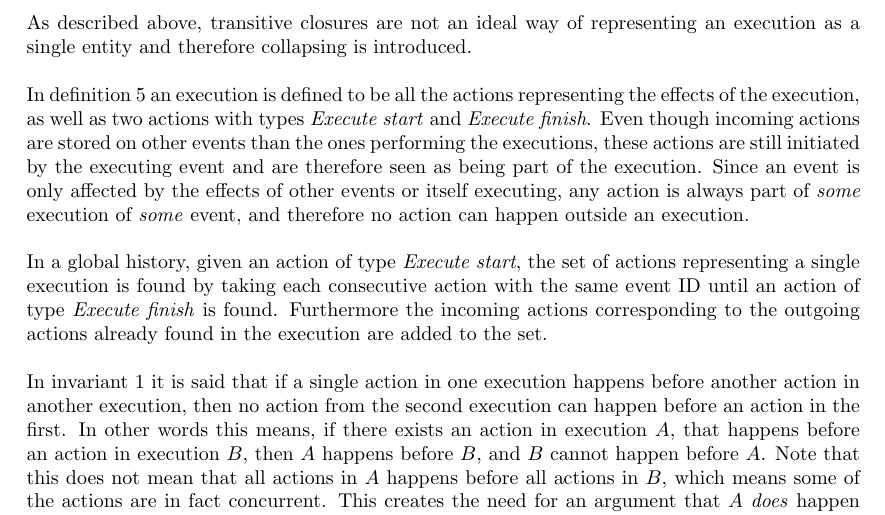
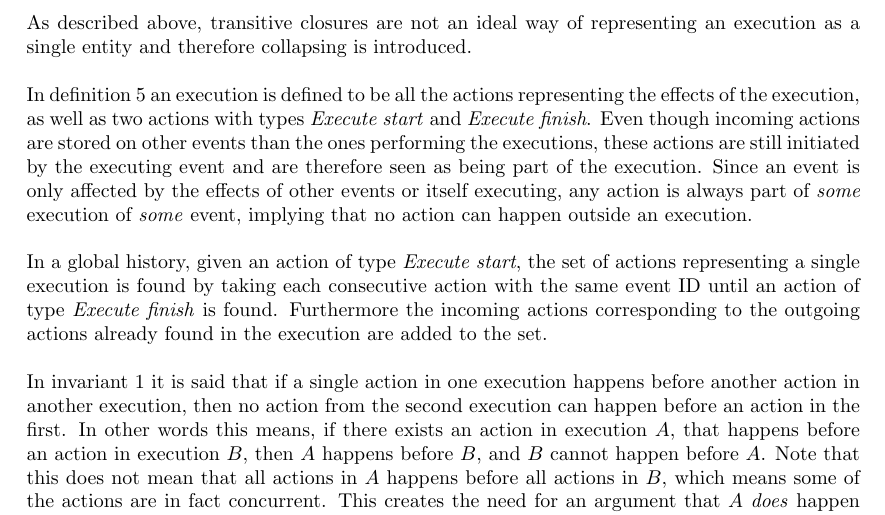
Before and after one commit to mikaellindemann/Distributed-Consensus, a LaTeX document (doc/texv2/DistributedConsensus.tex, which reads doc/texv2/5orderofexecution/orderofexecution.tex): part of page 28 of 53, cut so that both start at the same text. Compiled offline with pdfLaTeX.

Commit message:
collapse first paragraph

```diff
--- a/doc/texv2/5orderofexecution/orderofexecution.tex
+++ b/doc/texv2/5orderofexecution/orderofexecution.tex
@@ -35,7 +35,7 @@
 	\subsection{Collapsing}
 	As described above, transitive closures are not an ideal way of representing an execution as a single entity and therefore collapsing is introduced.
 
-	\newpar In \autoref{def:execution} an execution is defined to be all the actions representing the effects of the execution, as well as two actions with types \textit{Execute start} and \textit{Execute finish}. Even though incoming actions are stored on other events than the ones performing the executions, these actions are still initiated by the executing event and are therefore seen as being part of the execution. Since an event is only affected by the effects of other events or itself executing, any action is always part of \textit{some} execution of \textit{some} event, and therefore no action can happen outside an execution.
+	\newpar In \autoref{def:execution} an execution is defined to be all the actions representing the effects of the execution, as well as two actions with types \textit{Execute start} and \textit{Execute finish}. Even though incoming actions are stored on other events than the ones performing the executions, these actions are still initiated by the executing event and are therefore seen as being part of the execution. Since an event is only affected by the effects of other events or itself executing, any action is always part of \textit{some} execution of \textit{some} event, implying that no action can happen outside an execution.
 
 	\newpar In a global history, given an action of type \textit{Execute start}, the set of actions representing a single execution is found by taking each consecutive action with the same event ID until an action of type \textit{Execute finish} is found. Furthermore the incoming actions corresponding to the outgoing actions already found in the execution are added to the set.
 
```
